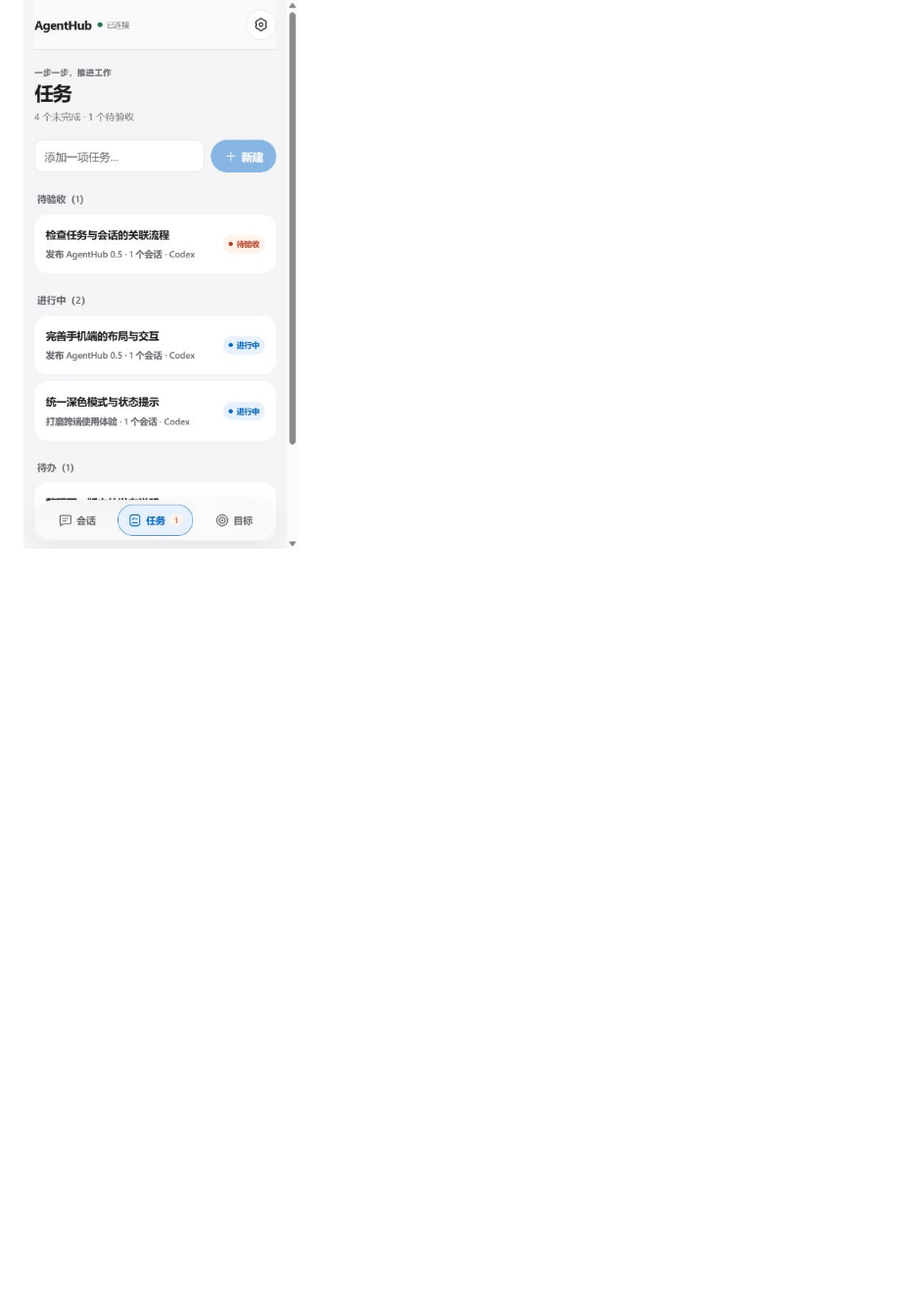
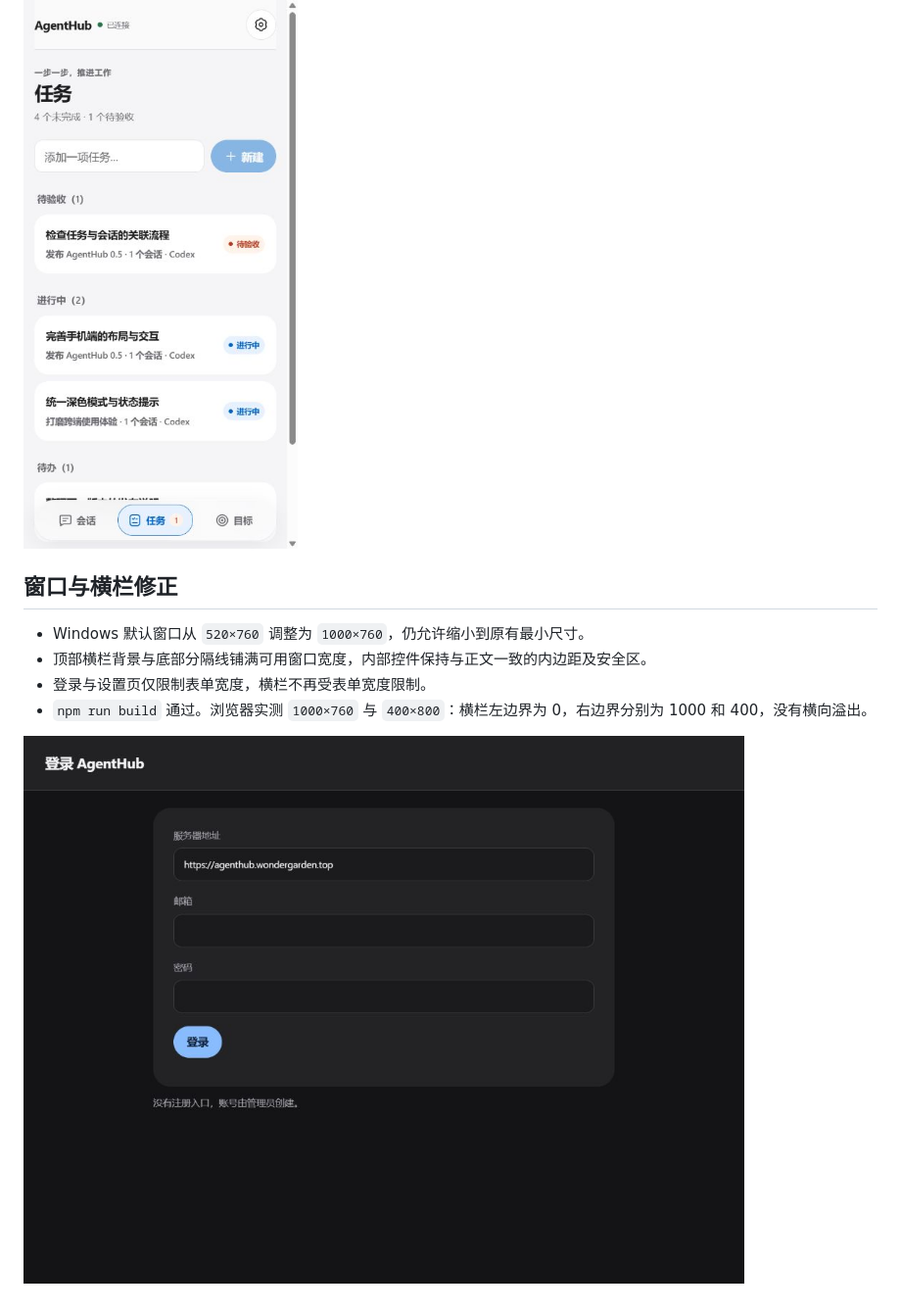
Before and after one commit to wenboqiu/AgentHub, a Markdown page: docs/ui-review/README.md, the part around one of its changes. Shown at 98% size. Drawn GitHub-style; pictures changed too: docs/ui-review/header-wide.png (added); blank space fills up the shorter version.

```diff
--- a/docs/ui-review/README.md
+++ b/docs/ui-review/README.md
@@ -51,3 +53,12 @@ Android A470D9C6D455E48A4985967FD0D0D8B3FEB67B4A2FE35EC99E0117A2F51E04BF
 ![桌面深色任务页](desktop-dark.png)
 
 ![手机浅色任务页](mobile-light.png)
+
+## 窗口与横栏修正
+
+- Windows 默认窗口从 `520×760` 调整为 `1000×760`，仍允许缩小到原有最小尺寸。
+- 顶部横栏背景与底部分隔线铺满可用窗口宽度，内部控件保持与正文一致的内边距及安全区。
+- 登录与设置页仅限制表单宽度，横栏不再受表单宽度限制。
+- `npm run build` 通过。浏览器实测 `1000×760` 与 `400×800`：横栏左边界为 0，右边界分别为 1000 和 400，没有横向溢出。
+
+![默认宽度与铺满横栏](header-wide.png)
```
Also changed, not shown: other parts of docs/ui-review/README.md (+8 -6 lines), 2 other files.
